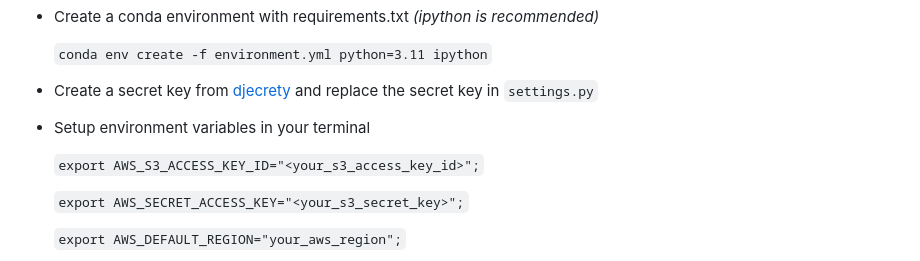
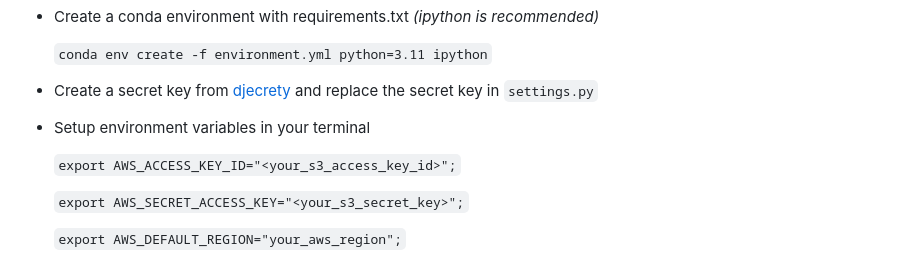
Before and after one commit to 1337Farhan/CryptiWeb, a Markdown page: README.md, the part around the change. GitHub-like rendering.

```diff
--- a/README.md
+++ b/README.md
@@ -20,7 +20,7 @@ There are four steps to host CryptiWeb on your local machine.
 
 - Setup environment variables in your terminal
 
-    `export AWS_S3_ACCESS_KEY_ID="<your_s3_access_key_id>";`
+    `export AWS_ACCESS_KEY_ID="<your_s3_access_key_id>";`
 
     `export AWS_SECRET_ACCESS_KEY="<your_s3_secret_key>";`
 
```
